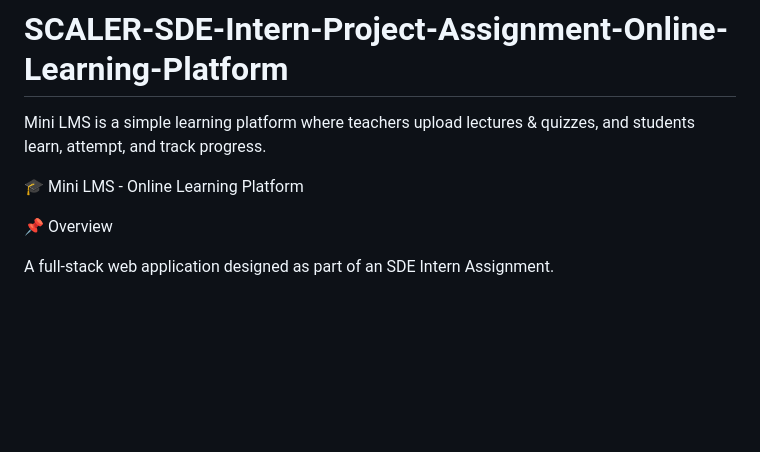
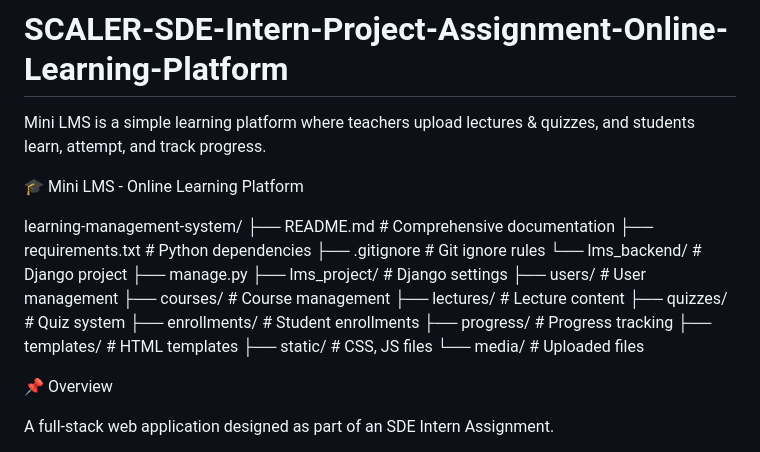
Before and after one commit to MilindKashyap/SCALER-SDE-Intern-Project-Assignment-Online-Learning-Platform, a Markdown page: README.md, the part around the change. GitHub-like rendering; blank space fills up the shorter version.

```diff
--- a/README.md
+++ b/README.md
@@ -2,6 +2,23 @@
 Mini LMS is a simple learning platform where teachers upload lectures &amp; quizzes, and students learn, attempt, and track progress.
 
 🎓 Mini LMS - Online Learning Platform
+
+learning-management-system/
+├── README.md                 # Comprehensive documentation
+├── requirements.txt          # Python dependencies
+├── .gitignore               # Git ignore rules
+└── lms_backend/             # Django project
+    ├── manage.py
+    ├── lms_project/         # Django settings
+    ├── users/              # User management
+    ├── courses/            # Course management
+    ├── lectures/           # Lecture content
+    ├── quizzes/            # Quiz system
+    ├── enrollments/        # Student enrollments
+    ├── progress/           # Progress tracking
+    ├── templates/          # HTML templates
+    ├── static/             # CSS, JS files
+    └── media/              # Uploaded files
 
 📌 Overview
 
```
